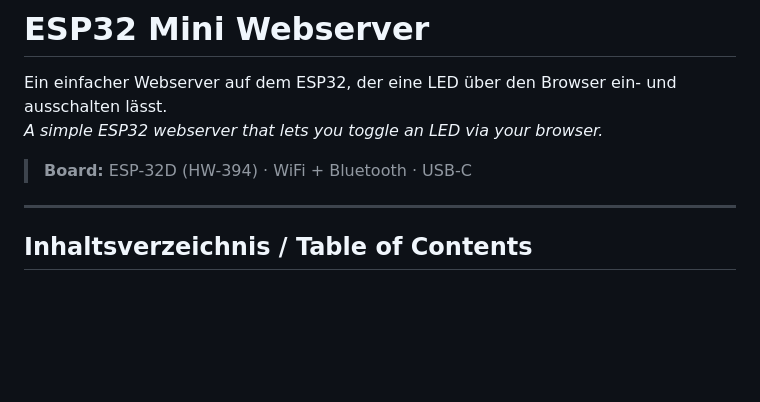
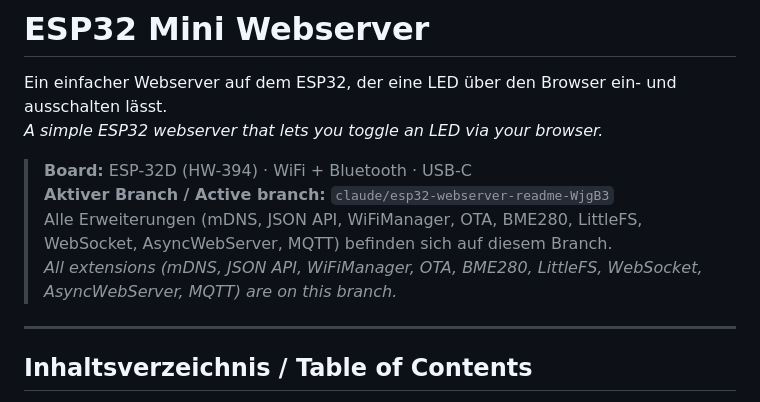
Before and after one commit to nongrips/ESP-32-mini-Webserver, a Markdown page: README.md, the part around the change. GitHub-like rendering; blank space fills up the shorter version.

Commit message:
README: add active branch notice at the top (DE + EN)
https://claude.ai/code/session_019jCNhAevBSbnjctjrttNdo

```diff
--- a/README.md
+++ b/README.md
@@ -4,6 +4,9 @@ Ein einfacher Webserver auf dem ESP32, der eine LED über den Browser ein- und a
 *A simple ESP32 webserver that lets you toggle an LED via your browser.*
 
 > **Board:** ESP-32D (HW-394) · WiFi + Bluetooth · USB-C
+> **Aktiver Branch / Active branch:** `claude/esp32-webserver-readme-WjgB3`
+> Alle Erweiterungen (mDNS, JSON API, WiFiManager, OTA, BME280, LittleFS, WebSocket, AsyncWebServer, MQTT) befinden sich auf diesem Branch.
+> *All extensions (mDNS, JSON API, WiFiManager, OTA, BME280, LittleFS, WebSocket, AsyncWebServer, MQTT) are on this branch.*
 
 ---
 
```
